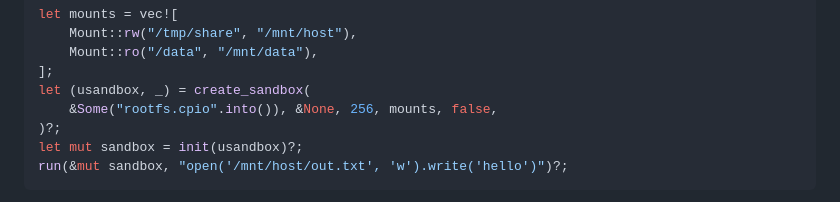
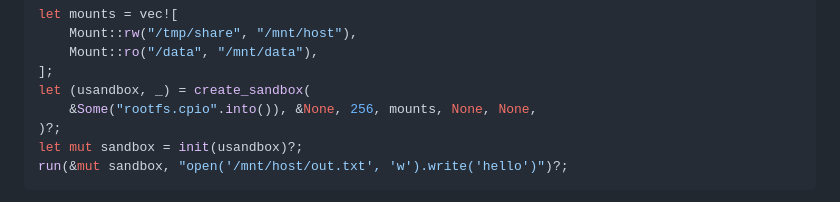
Before and after one commit to danbugs/hl-uk-mini, a Markdown page: docs/fs.md, the part around the change. Rendered like a GitHub page.

Commit message:
docs(fs): correct create_sandbox example to the 6-arg signature
The Rust example passed a bare `false` in place of the network policy and
was missing the listen-ports argument; create_sandbox takes
(initrd, entry, scratch_mb, mounts, network, listen_ports).

Signed-off-by: danbugs <danilochiarlone@gmail.com>

```diff
--- a/docs/fs.md
+++ b/docs/fs.md
@@ -58,7 +58,7 @@ let mounts = vec![
     Mount::ro("/data", "/mnt/data"),
 ];
 let (usandbox, _) = create_sandbox(
-    &Some("rootfs.cpio".into()), &None, 256, mounts, false,
+    &Some("rootfs.cpio".into()), &None, 256, mounts, None, None,
 )?;
 let mut sandbox = init(usandbox)?;
 run(&mut sandbox, "open('/mnt/host/out.txt', 'w').write('hello')")?;
```
